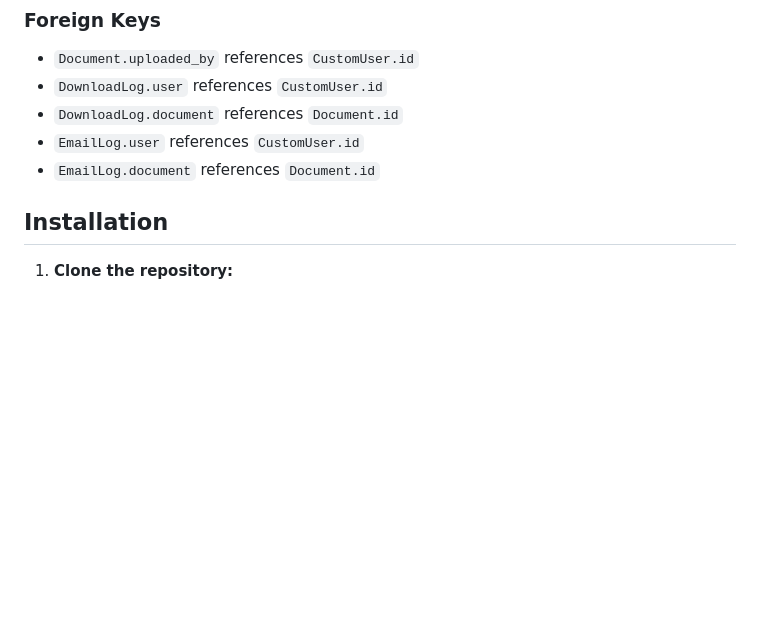
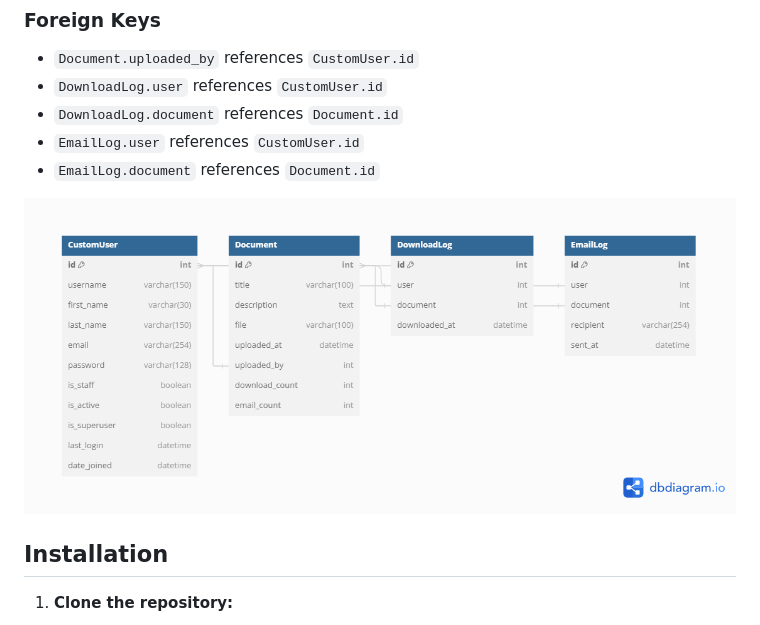
Before and after one commit to dhokabeatz/File_Server, a Markdown page: README.md, the part around the change. Drawn GitHub-style; blank space fills up the shorter version.

Commit message:
Update README.md
Added ER-Diagram

```diff
--- a/README.md
+++ b/README.md
@@ -80,6 +80,7 @@ File Server is a web application designed to facilitate the distribution and man
 - `EmailLog.user` references `CustomUser.id`
 - `EmailLog.document` references `Document.id`
 
+![Database Diagram](https://github.com/dhokabeatz/File_Server/blob/master/Untitled.png?raw=true)
 
 ## Installation
 
```
